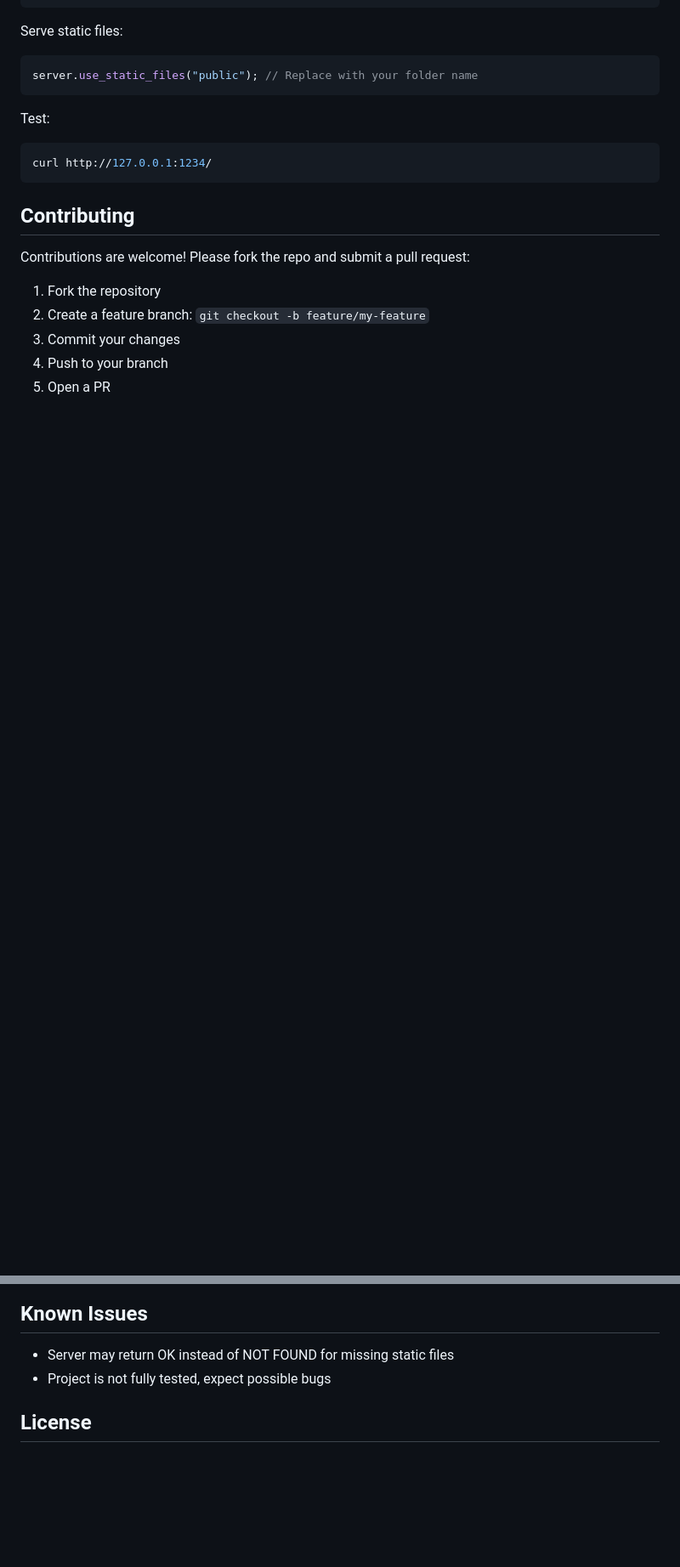
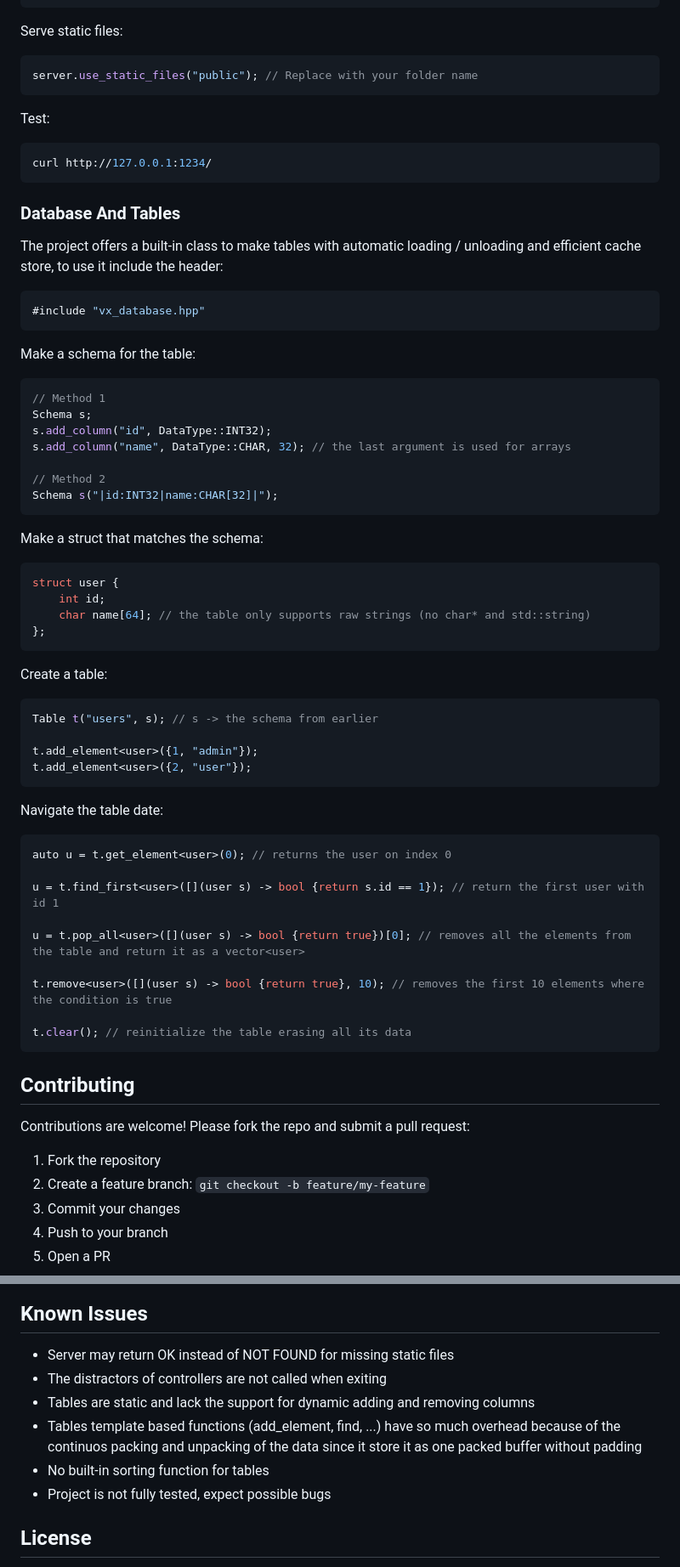
Before and after one commit to vexarch/basic-cpp-server, a Markdown page: README.md, 2 parts joined by grey strips. Shown: that part at 85% size. GitHub-like rendering; blank space fills up the shorter version.

````diff
--- a/README.md
+++ b/README.md
@@ -153,6 +154,58 @@ Test:
 curl http://127.0.0.1:1234/
 ```
 
+### Database And Tables
+
+The project offers a built-in class to make tables with automatic loading / unloading and efficient cache store, to use it include the header:
+
+```cpp
+#include "vx_database.hpp"
+```
+
+Make a schema for the table:
+
+```cpp
+// Method 1
+Schema s;
+s.add_column("id", DataType::INT32);
+s.add_column("name", DataType::CHAR, 32); // the last argument is used for arrays
+
+// Method 2
+Schema s("|id:INT32|name:CHAR[32]|");
+```
+
+Make a struct that matches the schema:
+
+```cpp
+struct user {
+    int id;
+    char name[64]; // the table only supports raw strings (no char* and std::string)
+};
+```
+
+Create a table:
+
+```cpp
+Table t("users", s); // s -> the schema from earlier
+
+t.add_element<user>({1, "admin"});
+t.add_element<user>({2, "user"});
+```
+
+Navigate the table date:
+```cpp
+auto u = t.get_element<user>(0); // returns the user on index 0
+
+u = t.find_first<user>([](user s) -> bool {return s.id == 1}); // return the first user with id 1
+
+u = t.pop_all<user>([](user s) -> bool {return true})[0]; // removes all the elements from the table and return it as a vector<user>
+
+t.remove<user>([](user s) -> bool {return true}, 10); // removes the first 10 elements where the condition is true
+
+t.clear(); // reinitialize the table erasing all its data
+```
+
+
 ## Contributing
 
 Contributions are welcome! Please fork the repo and submit a pull request:
@@ -166,6 +219,10 @@ Contributions are welcome! Please fork the repo and submit a pull request:
 ## Known Issues
 
 - Server may return OK instead of NOT FOUND for missing static files
+- The distractors of controllers are not called when exiting
+- Tables are static and lack the support for dynamic adding and removing columns
+- Tables template based functions (add_element<T>, find<T>, ...) have so much overhead because of the continuos packing and unpacking of the data since it store it as one packed buffer without padding
+- No built-in sorting function for tables
 - Project is not fully tested, expect possible bugs
 
 ## License
````
Also changed, not shown: other parts of README.md (+2 -1 lines).
